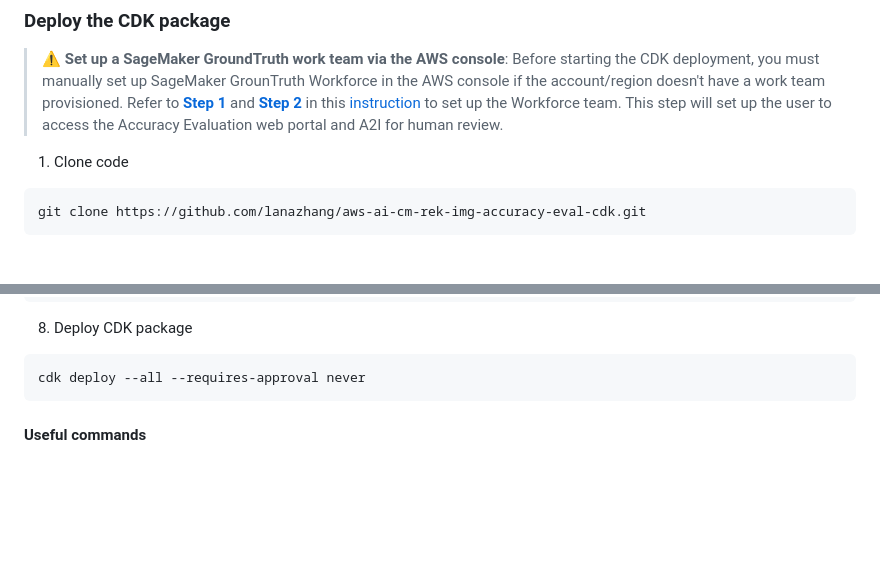
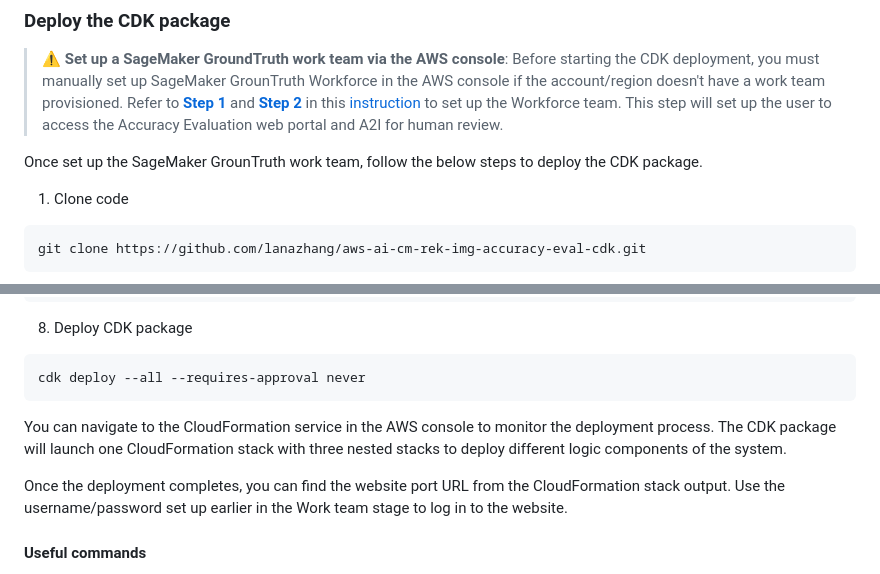
Before and after one commit to lanazhang/aws-ai-cm-rek-img-accuracy-eval-cdk, a Markdown page: README.md, 2 parts joined by grey strips. Rendered like a GitHub page; blank space fills up the shorter version.

Commit message:
readme add instructions

````diff
--- a/README.md
+++ b/README.md
@@ -59,6 +59,7 @@ and [**Step 2**](https://catalog.us-east-1.prod.workshops.aws/workshops/1ece9ffd
 in this [instruction](https://catalog.us-east-1.prod.workshops.aws/workshops/1ece9ffd-4c24-4e66-b42a-0c0e13b0f668/en-US/content-moderation/01-image-moderation/02-image-moderation-with-a2i)
 to set up the Workforce team. This step will set up the user to access the Accuracy Evaluation web portal and A2I for human review.
 
+Once set up the SageMaker GrounTruth work team, follow the below steps to deploy the CDK package.
 
 1. Clone code
 ```sh
@@ -111,6 +112,9 @@ cdk bootstrap aws://${CDK_DEFAULT_ACCOUNT}/${CDK_DEFAULT_REGION}
 cdk deploy --all --requires-approval never
 ```
 
+You can navigate to the CloudFormation service in the AWS console to monitor the deployment process. The CDK package will launch one CloudFormation stack with three nested stacks to deploy different logic components of the system.
+
+Once the deployment completes, you can find the website port URL from the CloudFormation stack output. Use the username/password set up earlier in the Work team stage to log in to the website.
 
 #### Useful commands
 
````
